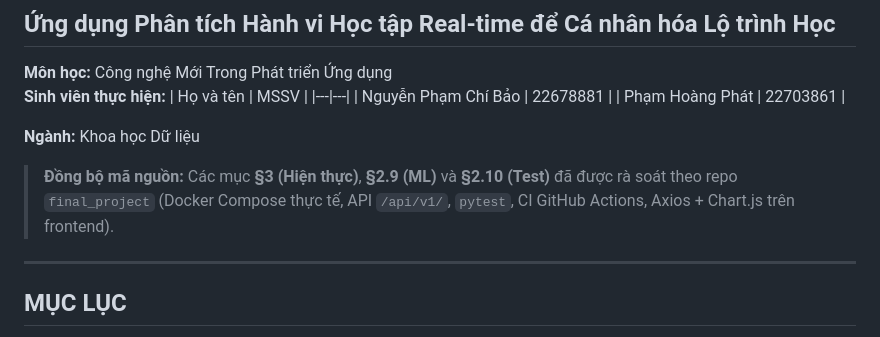
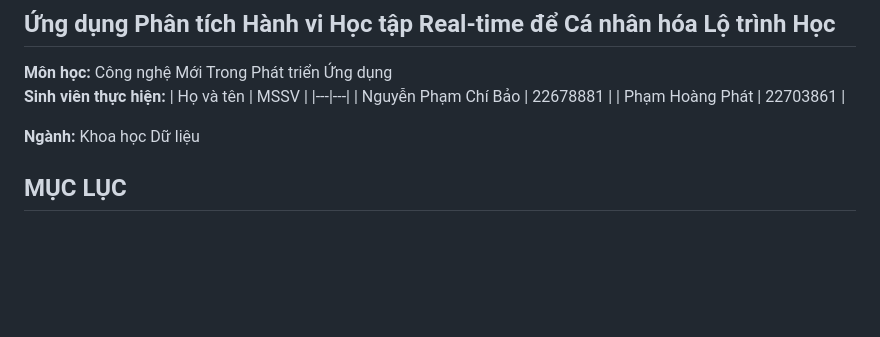
Before and after one commit to ChiBao-v/English-Learning-System, a Markdown page: README.md, the part around the change. Drawn GitHub-style; blank space fills up the shorter version.

```diff
--- a/README.md
+++ b/README.md
@@ -9,10 +9,6 @@
 | Phạm Hoàng Phát | 22703861 |
 
 **Ngành:** Khoa học Dữ liệu
-
-> **Đồng bộ mã nguồn:** Các mục **§3 (Hiện thực)**, **§2.9 (ML)** và **§2.10 (Test)** đã được rà soát theo repo `final_project` (Docker Compose thực tế, API `/api/v1/`, `pytest`, CI GitHub Actions, Axios + Chart.js trên frontend).
-
----
 
 ## MỤC LỤC
 
```
